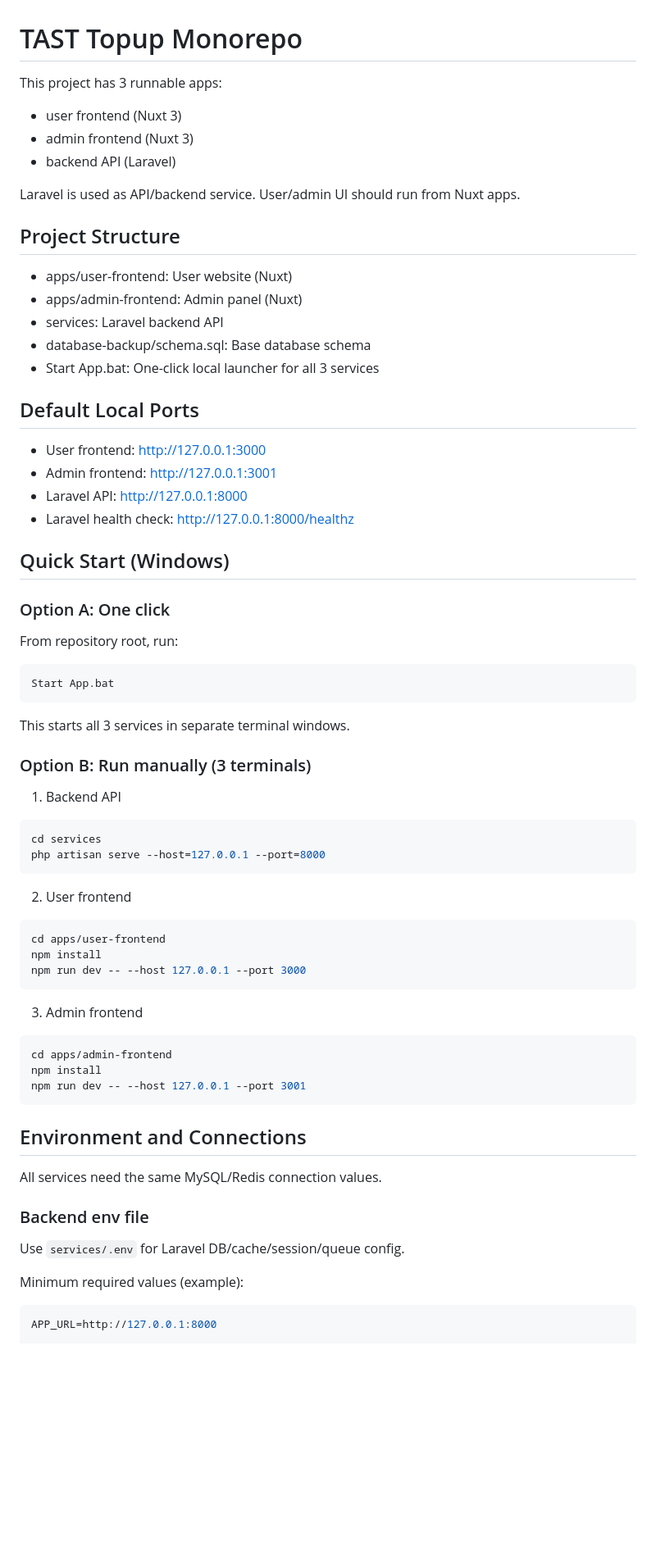
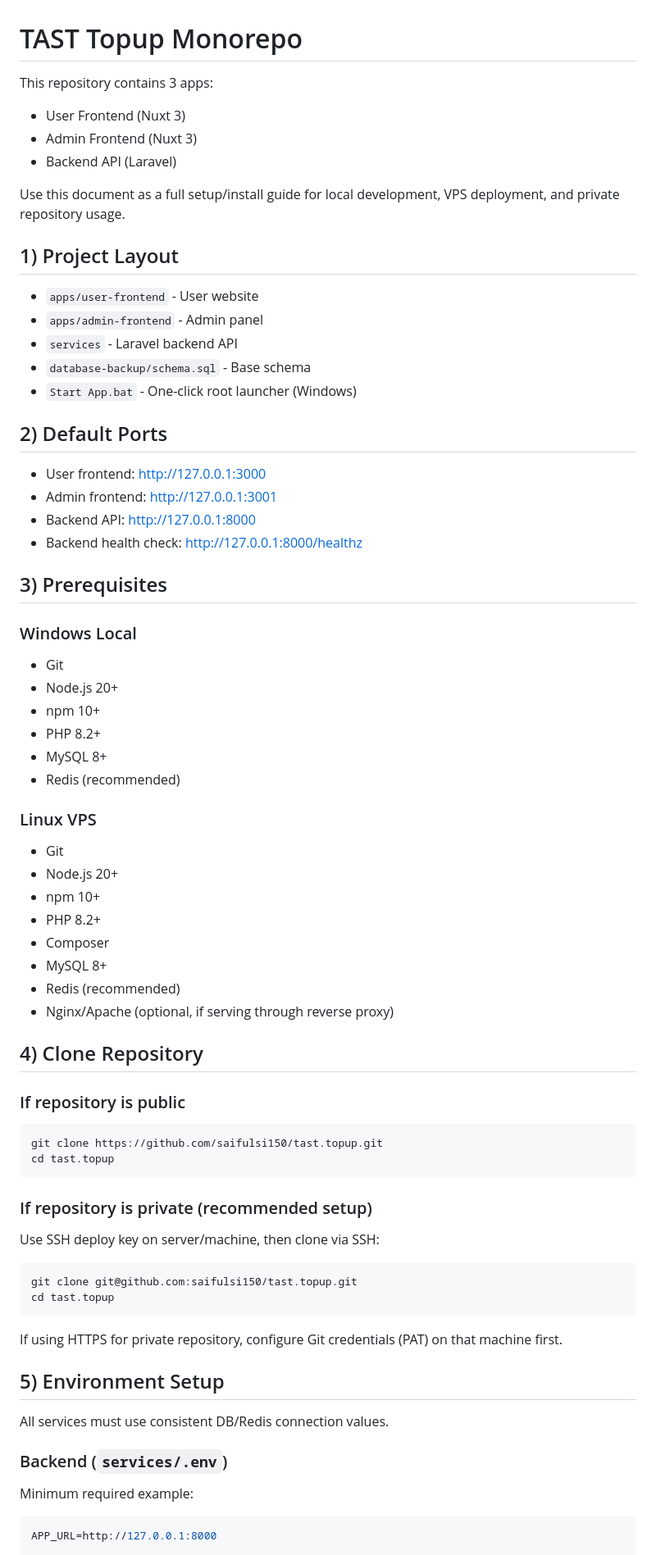
Before and after one commit to saifulsi150/newtopupwebsite, a Markdown page: README.md, the part around one of its changes. Shown at 82% size. Drawn GitHub-style; blank space fills up the shorter version.

````diff
--- a/README.md
+++ b/README.md
@@ -1,67 +1,69 @@
 # TAST Topup Monorepo
 
-This project has 3 runnable apps:
-- user frontend (Nuxt 3)
-- admin frontend (Nuxt 3)
-- backend API (Laravel)
+This repository contains 3 apps:
+- User Frontend (Nuxt 3)
+- Admin Frontend (Nuxt 3)
+- Backend API (Laravel)
 
-Laravel is used as API/backend service. User/admin UI should run from Nuxt apps.
+Use this document as a full setup/install guide for local development, VPS deployment, and private repository usage.
 
-## Project Structure
-- apps/user-frontend: User website (Nuxt)
-- apps/admin-frontend: Admin panel (Nuxt)
-- services: Laravel backend API
-- database-backup/schema.sql: Base database schema
-- Start App.bat: One-click local launcher for all 3 services
+## 1) Project Layout
+- `apps/user-frontend` - User website
+- `apps/admin-frontend` - Admin panel
+- `services` - Laravel backend API
+- `database-backup/schema.sql` - Base schema
+- `Start App.bat` - One-click root launcher (Windows)
 
-## Default Local Ports
+## 2) Default Ports
 - User frontend: http://127.0.0.1:3000
 - Admin frontend: http://127.0.0.1:3001
-- Laravel API: http://127.0.0.1:8000
-- Laravel health check: http://127.0.0.1:8000/healthz
+- Backend API: http://127.0.0.1:8000
+- Backend health check: http://127.0.0.1:8000/healthz
 
-## Quick Start (Windows)
-### Option A: One click
-From repository root, run:
+## 3) Prerequisites
 
-```bat
-Start App.bat
+### Windows Local
+- Git
+- Node.js 20+
+- npm 10+
+- PHP 8.2+
+- MySQL 8+
+- Redis (recommended)
+
+### Linux VPS
+- Git
+- Node.js 20+
+- npm 10+
+- PHP 8.2+
+- Composer
+- MySQL 8+
+- Redis (recommended)
+- Nginx/Apache (optional, if serving through reverse proxy)
+
+## 4) Clone Repository
+
+### If repository is public
+```bash
+git clone https://github.com/saifulsi150/tast.topup.git
+cd tast.topup
 ```
 
-This starts all 3 services in separate terminal windows.
+### If repository is private (recommended setup)
+Use SSH deploy key on server/machine, then clone via SSH:
 
-### Option B: Run manually (3 terminals)
-1) Backend API
-
-```powershell
-cd services
-php artisan serve --host=127.0.0.1 --port=8000
+```bash
+git clone git@github.com:saifulsi150/tast.topup.git
+cd tast.topup
 ```
 
-2) User frontend
+If using HTTPS for private repository, configure Git credentials (PAT) on that machine first.
 
-```powershell
-cd apps/user-frontend
-npm install
-npm run dev -- --host 127.0.0.1 --port 3000
-```
+## 5) Environment Setup
 
-3) Admin frontend
+All services must use consistent DB/Redis connection values.
 
-```powershell
-cd apps/admin-frontend
-npm install
-npm run dev -- --host 127.0.0.1 --port 3001
-```
-
-## Environment and Connections
-
-All services need the same MySQL/Redis connection values.
-
-### Backend env file
-Use `services/.env` for Laravel DB/cache/session/queue config.
-
-Minimum required values (example):
+### Backend (`services/.env`)
+Minimum required example:
 
 ```env
 APP_URL=http://127.0.0.1:8000
````
Also changed, not shown: other parts of README.md (+106 -26 lines).
